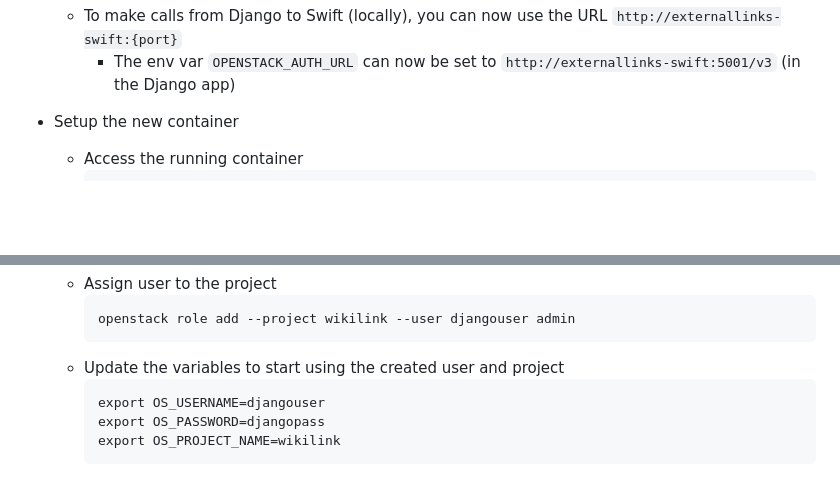
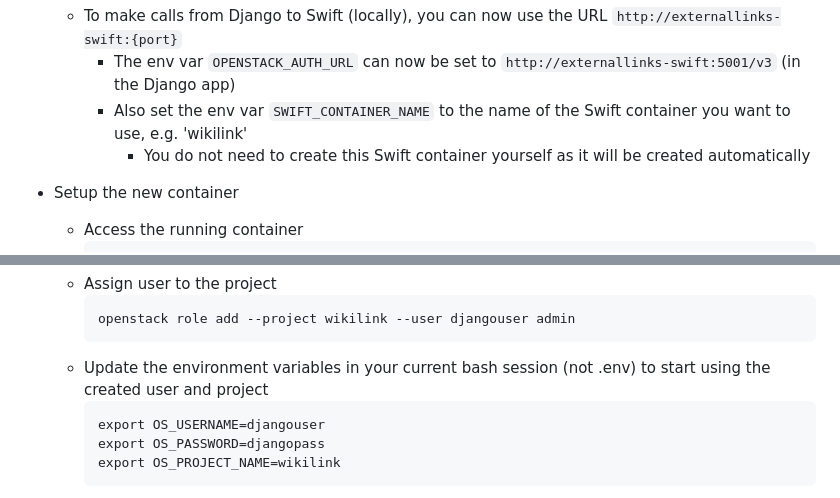
Before and after one commit to WikipediaLibrary/externallinks, a Markdown page: README.md, 2 parts joined by grey strips. Drawn GitHub-style; blank space fills up the shorter version.

Commit message:
Updated the README to include Swift container info

````diff
--- a/README.md
+++ b/README.md
@@ -84,6 +84,8 @@ Reference: https://github.com/CSCfi/docker-keystone-swift
     ```
   - To make calls from Django to Swift (locally), you can now use the URL `http://externallinks-swift:{port}`
     - The env var `OPENSTACK_AUTH_URL` can now be set to `http://externallinks-swift:5001/v3` (in the Django app)
+    - Also set the env var `SWIFT_CONTAINER_NAME` to the name of the Swift container you want to use, e.g. 'wikilink'
+      - You do not need to create this Swift container yourself as it will be created automatically
 - Setup the new container
   - Access the running container
     ```
@@ -124,7 +126,7 @@ Reference: https://github.com/CSCfi/docker-keystone-swift
     ```
     openstack role add --project wikilink --user djangouser admin
     ```
-  - Update the variables to start using the created user and project
+  - Update the environment variables in your current bash session (not .env) to start using the created user and project
     ```
     export OS_USERNAME=djangouser
     export OS_PASSWORD=djangopass
````
